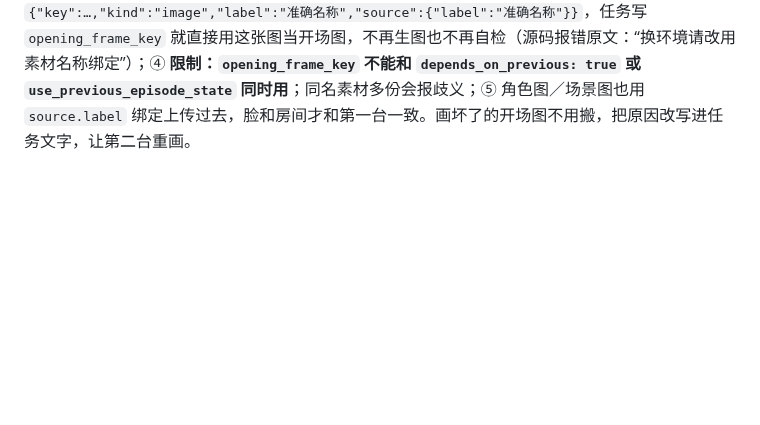
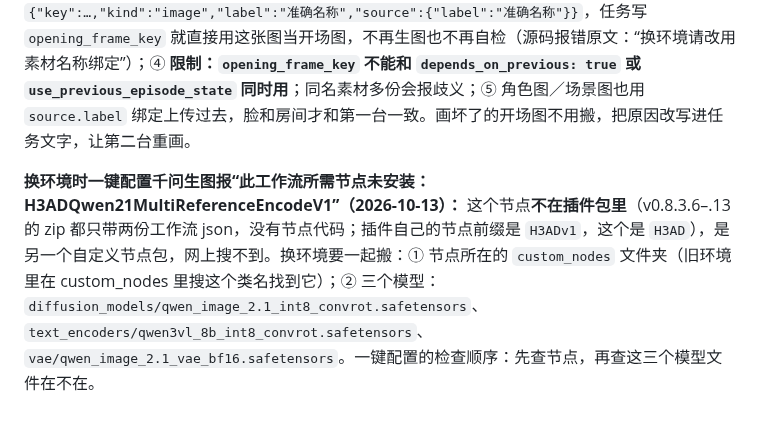
Before and after one commit to hehaiwei1234-glitch/minimaxH3-To-yunfuwuqi, a Markdown page: docs/软件使用与创作技巧.md, the part around the change. GitHub-like rendering; blank space fills up the shorter version.

Commit message:
技巧文档：换环境时千问生图缺 H3ADQwen21MultiReferenceEncodeV1 节点的处理
Co-Authored-By: Claude Sonnet 5.5 <noreply@anthropic.com>
Claude-Session: https://claude.ai/code/session_01BHbkUgH5RHB3GGAeYzh23Q

```diff
--- a/docs/软件使用与创作技巧.md
+++ b/docs/软件使用与创作技巧.md
@@ -247,3 +247,5 @@ hh 手动做时几乎都是 15 秒一个任务、表现力很好；插件允许
 **插件自带的重做（项目页选镜头→重做）：** 可填文字意见（会接进开场图提示词，也进视频提示词）、可勾“使用新的随机 Seed”（只换视频种子）、可勾“重新生成开场图”；做完自动重新合成整集；**项目正在执行时不能重做，要先暂停或等完成**。
 
 **两台服务器之间：插件没有任何同步。** 状态在各自的 `projects.sqlite3`＋ComfyUI 的 input/output 文件夹里；第二台贴同一份稿子就是一个全新的剧，不知道第一台做过什么。能用的搬运办法：① 第一台项目页每个镜头可下载开场图（接口 `projects/<id>/clips/<n>/image`）；② 第二台素材页“上传素材”（接口 `upload`）把图传上去，名字（label）要和稿子里一致；③ 稿子里 `assets` 写 `{"key":…,"kind":"image","label":"准确名称","source":{"label":"准确名称"}}`，任务写 `opening_frame_key` 就直接用这张图当开场图，不再生图也不再自检（源码报错原文：“换环境请改用素材名称绑定”）；④ **限制：`opening_frame_key` 不能和 `depends_on_previous: true` 或 `use_previous_episode_state` 同时用**；同名素材多份会报歧义；⑤ 角色图／场景图也用 `source.label` 绑定上传过去，脸和房间才和第一台一致。画坏了的开场图不用搬，把原因改写进任务文字，让第二台重画。
+
+**换环境时一键配置千问生图报“此工作流所需节点未安装：H3ADQwen21MultiReferenceEncodeV1”（2026-10-13）：** 这个节点**不在插件包里**（v0.8.3.6–.13 的 zip 都只带两份工作流 json，没有节点代码；插件自己的节点前缀是 `H3ADv1`，这个是 `H3AD`），是另一个自定义节点包，网上搜不到。换环境要一起搬：① 节点所在的 `custom_nodes` 文件夹（旧环境里在 custom_nodes 里搜这个类名找到它）；② 三个模型：`diffusion_models/qwen_image_2.1_int8_convrot.safetensors`、`text_encoders/qwen3vl_8b_int8_convrot.safetensors`、`vae/qwen_image_2.1_vae_bf16.safetensors`。一键配置的检查顺序：先查节点，再查这三个模型文件在不在。
```
